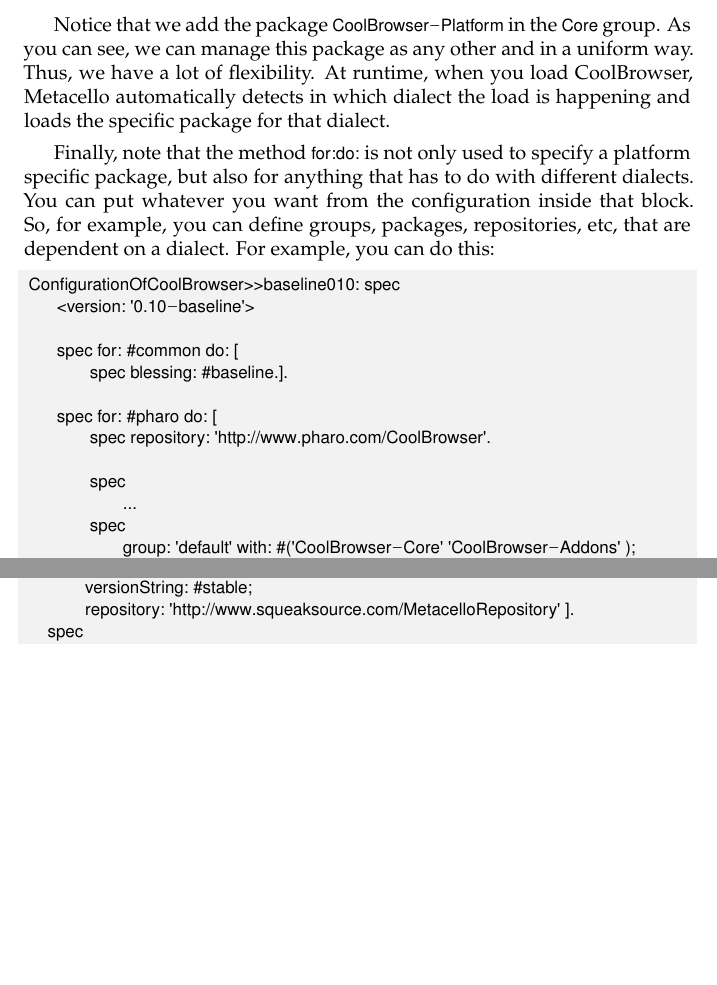
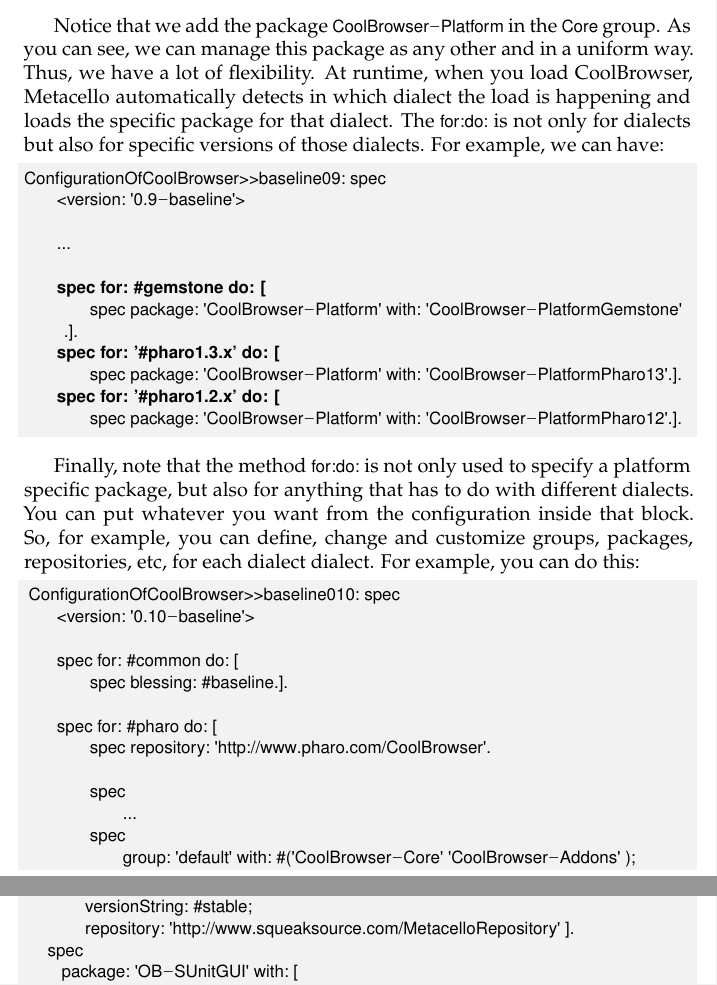
Before and after one commit to SquareBracketAssociates/DeepIntoPharo, a LaTeX book (Metacello/Metacello.tex): two parts of pages 26 and 34 of 48 before the commit and two parts of pages 26 and 35 of 48 after it, joined at a grey line, cut so that both start at the same text, the shorter picture padded with empty space. Compiled offline with pdfLaTeX.

Commit message:
Add a small piece of text I had pending...

```diff
--- a/Metacello/Metacello.tex
+++ b/Metacello/Metacello.tex
@@ -971,9 +971,26 @@
               spec package: 'CoolBrowser-Platform' with: 'CoolBrowser-PlatformPharo'.].
 \end{code}
 
-Notice that we add the package \ct{CoolBrowser-Platform} in the \ct{Core} group. As you can see, we can manage this package as any other and in a uniform way. Thus, we have a lot of flexibility. At runtime, when you load CoolBrowser, Metacello automatically detects in which dialect the load is happening and loads the specific package for that dialect.
-
-Finally, note that the method \ct{for:do:} is not only used to specify a platform specific package, but also for anything that has to do with different dialects. You can put whatever you want from the configuration inside that block. So, for example, you can define groups, packages, repositories, etc, that are dependent on a dialect. For example, you can do this:
+Notice that we add the package \ct{CoolBrowser-Platform} in the \ct{Core} group. As you can see, we can manage this package as any other and in a uniform way. Thus, we have a lot of flexibility. At runtime, when you load CoolBrowser, Metacello automatically detects in which dialect the load is happening and loads the specific package for that dialect. The \ct{for:do:} is not only for dialects but also for specific versions of those dialects. For example, we can have:
+
+\begin{code}{}
+ConfigurationOfCoolBrowser>>baseline09: spec
+       <version: '0.9-baseline'>
+
+       ...
+
+       !\textbf{spec for: \#gemstone do: [}!
+              spec package: 'CoolBrowser-Platform' with: 'CoolBrowser-PlatformGemstone'.].
+       !\textbf{spec for: '\#pharo1.3.x' do: [}!
+              spec package: 'CoolBrowser-Platform' with: 'CoolBrowser-PlatformPharo13'.].
+       !\textbf{spec for: '\#pharo1.2.x' do: [}!
+              spec package: 'CoolBrowser-Platform' with: 'CoolBrowser-PlatformPharo12'.].
+
+\end{code}
+
+
+
+Finally, note that the method \ct{for:do:} is not only used to specify a platform specific package, but also for anything that has to do with different dialects. You can put whatever you want from the configuration inside that block. So, for example, you can define, change and customize groups, packages, repositories, etc, for each dialect dialect. For example, you can do this:
 
 
   \begin{code}{}
```
